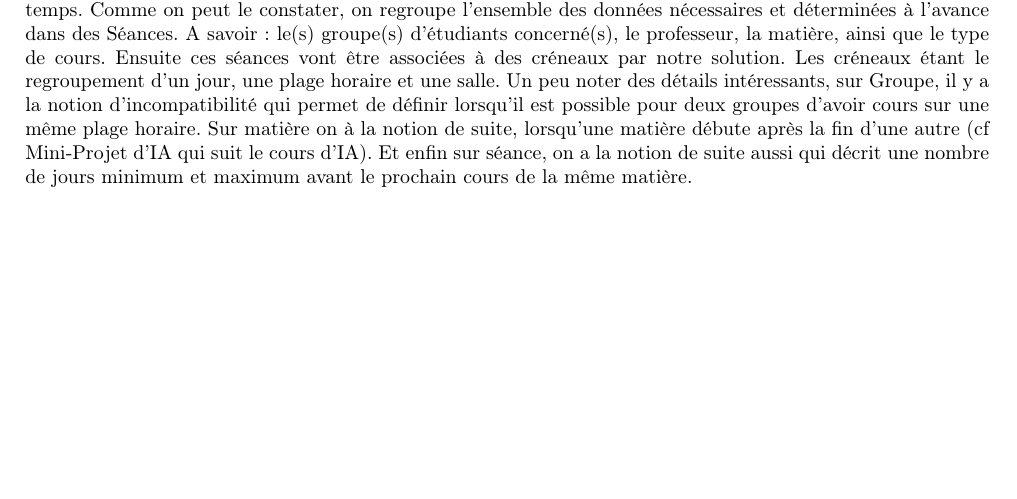
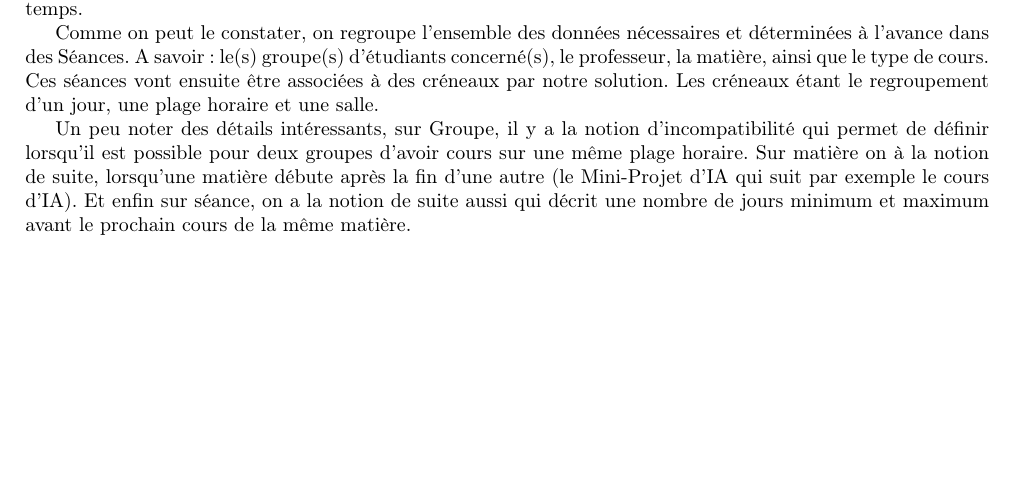
Before and after one commit to Cokral/edt_prolog, a LaTeX document (rapport/rapportTemplate.tex, which reads rapport/uml.tex): part of page 4 of 4 before the commit and part of page 2 of 3 after it, cut so that both start at the same text, the shorter picture padded with empty space. Compiled offline with pdfLaTeX.

Commit message:
Fix uml.tex image order

```diff
--- a/rapport/uml.tex
+++ b/rapport/uml.tex
@@ -1,4 +1,21 @@
 \section{UML}
+
+Voici dans la Figure \ref{fig:uml} le diagramme de classe décrivant les données
+nécessaires à la gestion de l'emploi du temps.
+
+Comme on peut le constater, on regroupe l'ensemble des données nécessaires et
+déterminées à l'avance dans des Séances. A savoir : le(s) groupe(s) d'étudiants
+concerné(s), le professeur, la matière, ainsi que le type de cours.
+Ces séances vont ensuite être associées à des créneaux par notre solution.
+Les créneaux étant le regroupement d'un jour, une plage horaire et une salle.
+
+Un peu noter des détails intéressants, sur Groupe, il y a la notion
+d'incompatibilité qui permet de définir lorsqu'il est possible pour deux groupes
+d'avoir cours sur une même plage horaire. Sur matière on à la notion de suite,
+lorsqu'une matière débute après la fin d'une autre (le Mini-Projet d'IA qui suit
+par exemple le cours d'IA).
+Et enfin sur séance, on a la notion de suite aussi qui décrit une nombre de
+jours minimum et maximum avant le prochain cours de la même matière.
 
 \begin{landscape}
 
@@ -8,7 +25,3 @@
     \end{figure}
 
 \end{landscape}
-
-Voici dans la Figure \ref{fig:uml} le diagramme de classe décrivant les données nécessaires à la gestion de l'emploi du temps.
-Comme on peut le constater, on regroupe l'ensemble des données nécessaires et déterminées à l'avance dans des Séances. A savoir : le(s) groupe(s) d'étudiants concerné(s), le professeur, la matière, ainsi que le type de cours. Ensuite ces séances vont être associées à des créneaux par notre solution. Les créneaux étant le regroupement d'un jour, une plage horaire et une salle.
-Un peu noter des détails intéressants, sur Groupe, il y a la notion d'incompatibilité qui permet de définir lorsqu'il est possible pour deux groupes d'avoir cours sur une même plage horaire. Sur matière on à la notion de suite, lorsqu'une matière débute après la fin d'une autre (cf Mini-Projet d'IA qui suit le cours d'IA). Et enfin sur séance, on a la notion de suite aussi qui décrit une nombre de jours minimum et maximum avant le prochain cours de la même matière.
```
